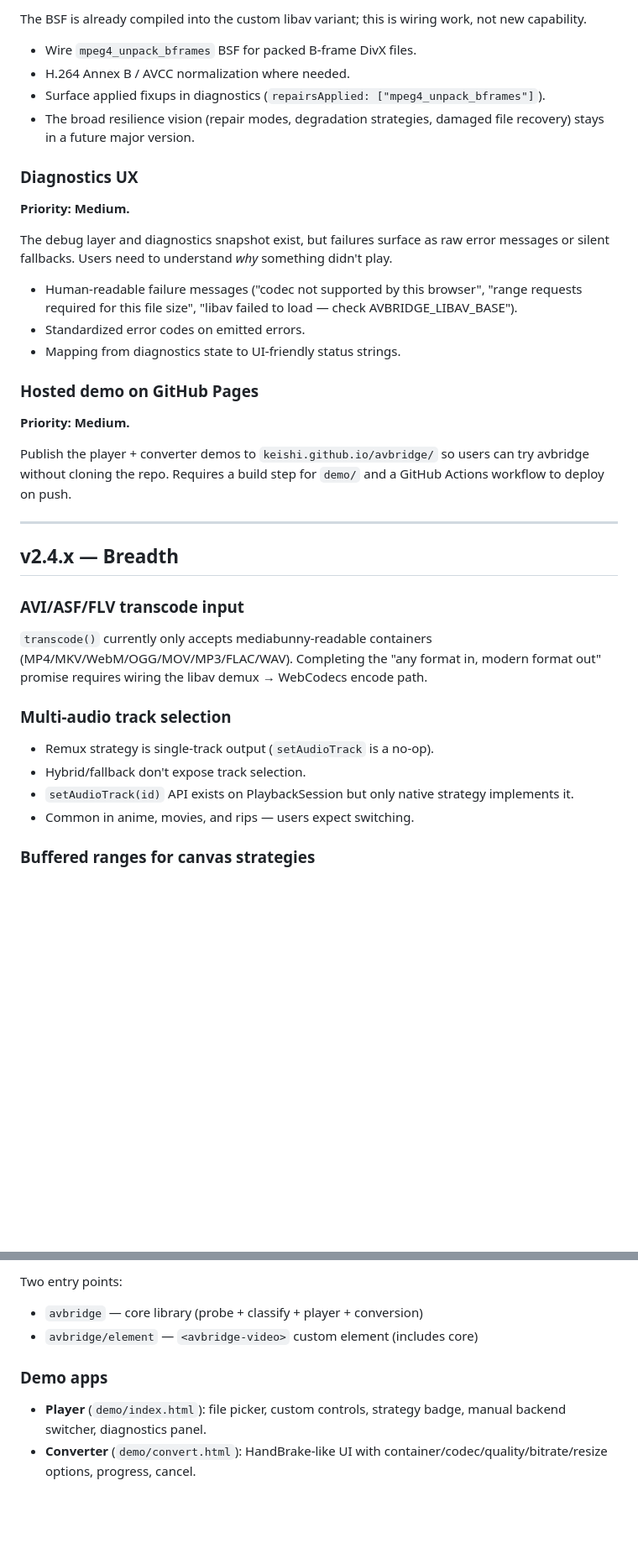
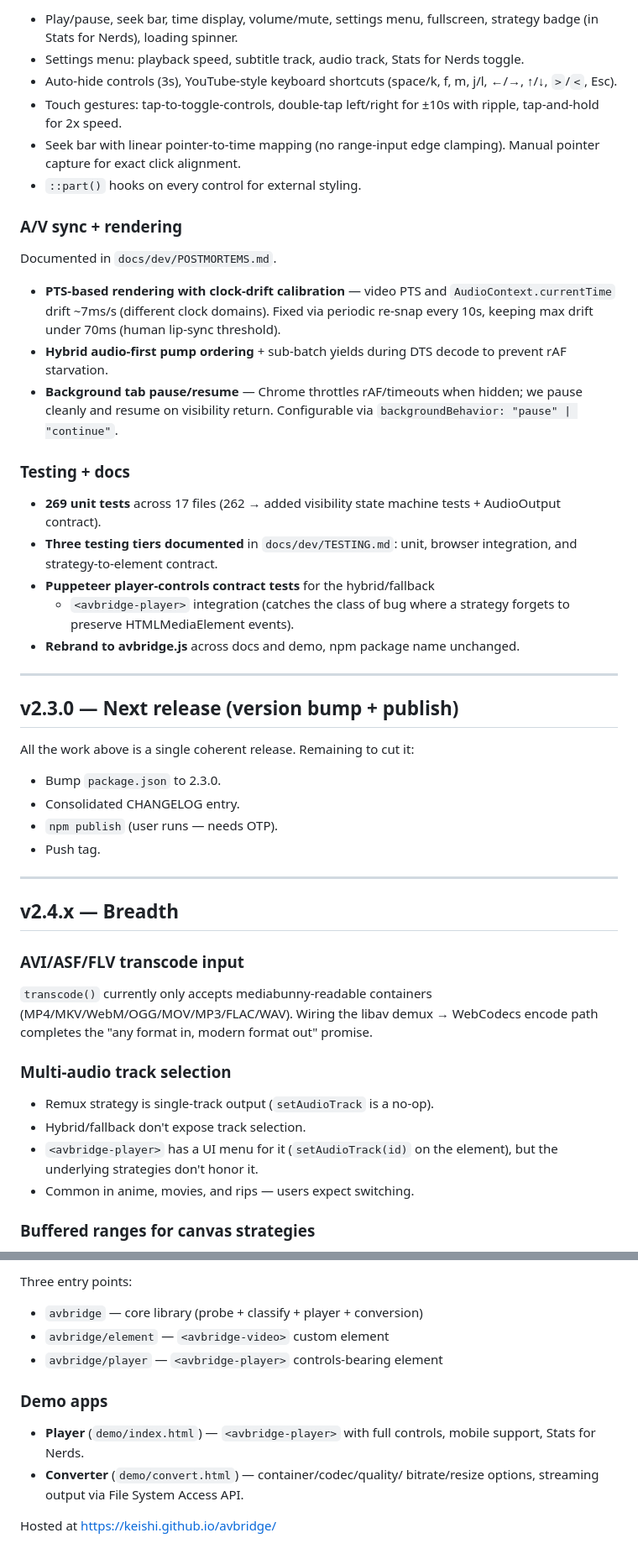
Before and after one commit to keishi/avbridge, a Markdown page: docs/dev/ROADMAP.md, 2 parts joined by grey strips. Shown at 84% size. Drawn GitHub-style; blank space fills up the shorter version.

````diff
--- a/docs/dev/ROADMAP.md
+++ b/docs/dev/ROADMAP.md
@@ -93,35 +92,52 @@ requires custom headers. Affects all strategies.
 
-The BSF is already compiled into the custom libav variant; this is
-wiring work, not new capability.
+- Play/pause, seek bar, time display, volume/mute, settings menu,
+  fullscreen, strategy badge (in Stats for Nerds), loading spinner.
+- Settings menu: playback speed, subtitle track, audio track, Stats
+  for Nerds toggle.
+- Auto-hide controls (3s), YouTube-style keyboard shortcuts
+  (space/k, f, m, j/l, ←/→, ↑/↓, `>`/`<`, Esc).
+- Touch gestures: tap-to-toggle-controls, double-tap left/right for
+  ±10s with ripple, tap-and-hold for 2x speed.
+- Seek bar with linear pointer-to-time mapping (no range-input edge
+  clamping). Manual pointer capture for exact click alignment.
+- `::part()` hooks on every control for external styling.
 
-- Wire `mpeg4_unpack_bframes` BSF for packed B-frame DivX files.
-- H.264 Annex B / AVCC normalization where needed.
-- Surface applied fixups in diagnostics
-  (`repairsApplied: ["mpeg4_unpack_bframes"]`).
-- The broad resilience vision (repair modes, degradation strategies,
-  damaged file recovery) stays in a future major version.
+### A/V sync + rendering
 
-### Diagnostics UX
+Documented in `docs/dev/POSTMORTEMS.md`.
 
-**Priority: Medium.**
+- **PTS-based rendering with clock-drift calibration** — video PTS
+  and `AudioContext.currentTime` drift ~7ms/s (different clock
+  domains). Fixed via periodic re-snap every 10s, keeping max drift
+  under 70ms (human lip-sync threshold).
+- **Hybrid audio-first pump ordering** + sub-batch yields during
+  DTS decode to prevent rAF starvation.
+- **Background tab pause/resume** — Chrome throttles rAF/timeouts
+  when hidden; we pause cleanly and resume on visibility return.
+  Configurable via `backgroundBehavior: "pause" | "continue"`.
 
-The debug layer and diagnostics snapshot exist, but failures surface
-as raw error messages or silent fallbacks. Users need to understand
-*why* something didn't play.
+### Testing + docs
 
-- Human-readable failure messages ("codec not supported by this
-  browser", "range requests required for this file size", "libav
-  failed to load — check AVBRIDGE_LIBAV_BASE").
-- Standardized error codes on emitted errors.
-- Mapping from diagnostics state to UI-friendly status strings.
+- **269 unit tests** across 17 files (262 → added visibility state
+  machine tests + AudioOutput contract).
+- **Three testing tiers documented** in `docs/dev/TESTING.md`:
+  unit, browser integration, and strategy-to-element contract.
+- **Puppeteer player-controls contract tests** for the hybrid/fallback
+  + `<avbridge-player>` integration (catches the class of bug where
+  a strategy forgets to preserve HTMLMediaElement events).
+- **Rebrand to avbridge.js** across docs and demo, npm package name
+  unchanged.
 
-### Hosted demo on GitHub Pages
+---
 
-**Priority: Medium.**
+## v2.3.0 — Next release (version bump + publish)
 
-Publish the player + converter demos to `keishi.github.io/avbridge/`
-so users can try avbridge without cloning the repo. Requires a build
-step for `demo/` and a GitHub Actions workflow to deploy on push.
+All the work above is a single coherent release. Remaining to cut it:
+
+- Bump `package.json` to 2.3.0.
+- Consolidated CHANGELOG entry.
+- `npm publish` (user runs — needs OTP).
+- Push tag.
 
 ---
 
@@ -130,16 +146,16 @@ step for `demo/` and a GitHub Actions workflow to deploy on push.
 ### AVI/ASF/FLV transcode input
 
 `transcode()` currently only accepts mediabunny-readable containers
-(MP4/MKV/WebM/OGG/MOV/MP3/FLAC/WAV). Completing the "any format in,
-modern format out" promise requires wiring the libav demux → WebCodecs
-encode path.
+(MP4/MKV/WebM/OGG/MOV/MP3/FLAC/WAV). Wiring the libav demux →
+WebCodecs encode path completes the "any format in, modern format
+out" promise.
 
 ### Multi-audio track selection
 
 - Remux strategy is single-track output (`setAudioTrack` is a no-op).
 - Hybrid/fallback don't expose track selection.
-- `setAudioTrack(id)` API exists on PlaybackSession but only native
-  strategy implements it.
+- `<avbridge-player>` has a UI menu for it (`setAudioTrack(id)` on
+  the element), but the underlying strategies don't honor it.
 - Common in anime, movies, and rips — users expect switching.
 
 ### Buffered ranges for canvas strategies
@@ -209,12 +258,15 @@ srtToVtt(srt: string): string
 ```
 
-Two entry points:
+Three entry points:
 - `avbridge` — core library (probe + classify + player + conversion)
-- `avbridge/element` — `<avbridge-video>` custom element (includes core)
+- `avbridge/element` — `<avbridge-video>` custom element
+- `avbridge/player` — `<avbridge-player>` controls-bearing element
 
 ### Demo apps
 
-- **Player** (`demo/index.html`): file picker, custom controls, strategy
-  badge, manual backend switcher, diagnostics panel.
-- **Converter** (`demo/convert.html`): HandBrake-like UI with
-  container/codec/quality/bitrate/resize options, progress, cancel.
+- **Player** (`demo/index.html`) — `<avbridge-player>` with full
+  controls, mobile support, Stats for Nerds.
+- **Converter** (`demo/convert.html`) — container/codec/quality/
+  bitrate/resize options, streaming output via File System Access API.
+
+Hosted at https://keishi.github.io/avbridge/
````
Also changed, not shown: other parts of docs/dev/ROADMAP.md (+99 -67 lines).
